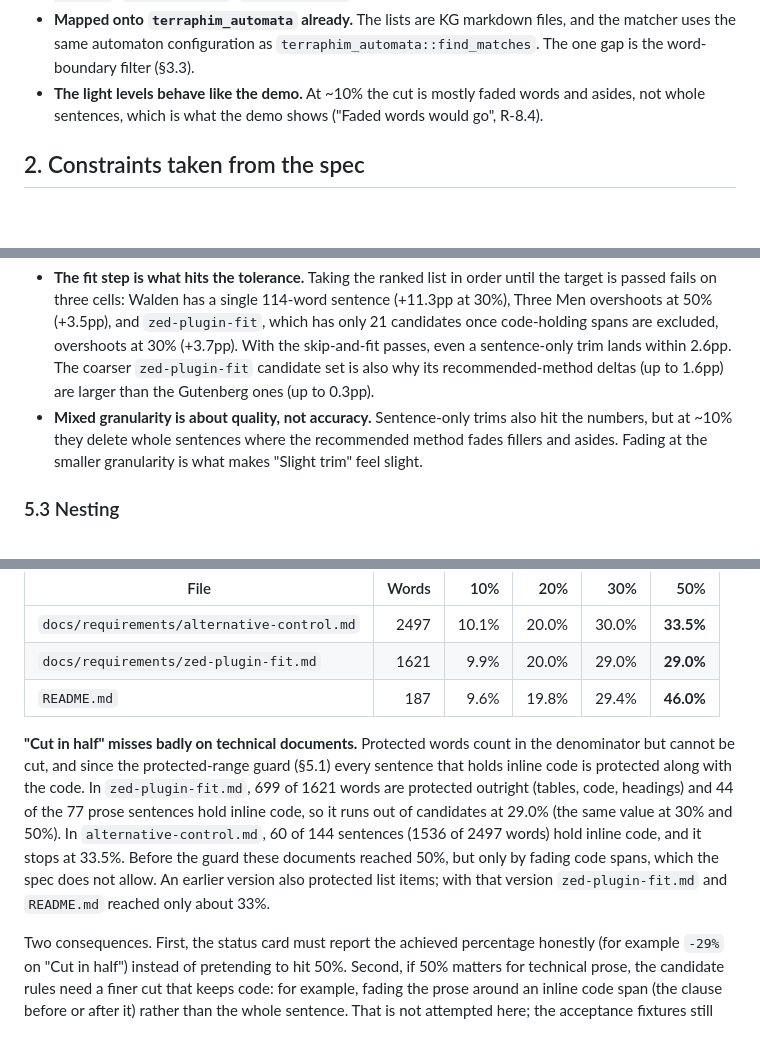
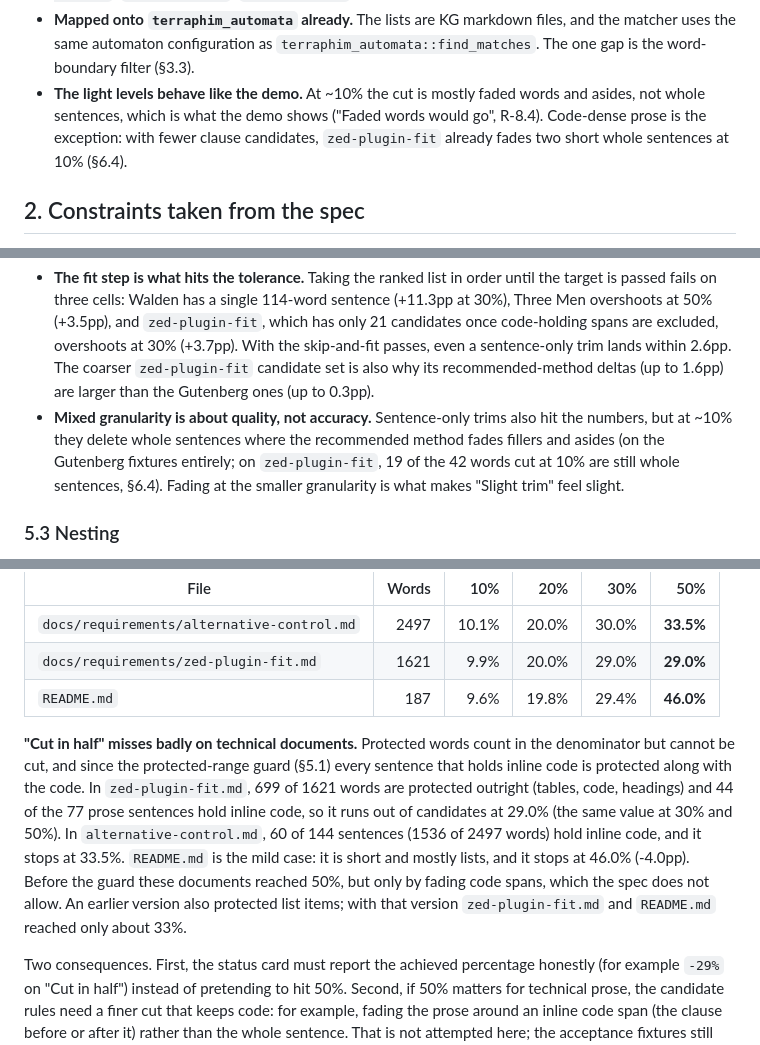
Before and after one commit to terraphim/terraphim-editor, a Markdown page: docs/research/lab-heuristics.md, 3 parts joined by grey strips. GitHub-like rendering; blank space fills up the shorter version.

Commit message:
docs(research): qualify 10% and README claims for code-dense prose
Refs #3

Co-Authored-By: Claude Opus 5.5 <noreply@anthropic.com>

```diff
--- a/docs/research/lab-heuristics.md
+++ b/docs/research/lab-heuristics.md
@@ -36,7 +36,7 @@ Why this pair:
 - **One score drives both features.** The weakest-sentence mark and the sentence tier of the trim use the same `weakness` score. A sentence the Lab marks as weak is therefore one of the first whole sentences a trim fades, and the two features never contradict each other. The one exception is a sentence holding inline code: it can be marked, but trim never fades it (§5.1). In `zed-plugin-fit` the third-weakest sentence is such a case.
 - **Deterministic and explainable.** Each mark and each cut has a `reason` the UI can show (`filler "quite"`, `aside "which"`, `weak sentence`).
 - **Mapped onto `terraphim_automata` already.** The lists are KG markdown files, and the matcher uses the same automaton configuration as `terraphim_automata::find_matches`. The one gap is the word-boundary filter (§3.3).
-- **The light levels behave like the demo.** At ~10% the cut is mostly faded words and asides, not whole sentences, which is what the demo shows ("Faded words would go", R-8.4).
+- **The light levels behave like the demo.** At ~10% the cut is mostly faded words and asides, not whole sentences, which is what the demo shows ("Faded words would go", R-8.4). Code-dense prose is the exception: with fewer clause candidates, `zed-plugin-fit` already fades two short whole sentences at 10% (§6.4).
 
 ## 2. Constraints taken from the spec
 
@@ -184,7 +184,7 @@ All values are deltas from the target, measured by the prototype:
 
 Two findings:
 - **The fit step is what hits the tolerance.** Taking the ranked list in order until the target is passed fails on three cells: Walden has a single 114-word sentence (+11.3pp at 30%), Three Men overshoots at 50% (+3.5pp), and `zed-plugin-fit`, which has only 21 candidates once code-holding spans are excluded, overshoots at 30% (+3.7pp). With the skip-and-fit passes, even a sentence-only trim lands within 2.6pp. The coarser `zed-plugin-fit` candidate set is also why its recommended-method deltas (up to 1.6pp) are larger than the Gutenberg ones (up to 0.3pp).
-- **Mixed granularity is about quality, not accuracy.** Sentence-only trims also hit the numbers, but at ~10% they delete whole sentences where the recommended method fades fillers and asides. Fading at the smaller granularity is what makes "Slight trim" feel slight.
+- **Mixed granularity is about quality, not accuracy.** Sentence-only trims also hit the numbers, but at ~10% they delete whole sentences where the recommended method fades fillers and asides (on the Gutenberg fixtures entirely; on `zed-plugin-fit`, 19 of the 42 words cut at 10% are still whole sentences, §6.4). Fading at the smaller granularity is what makes "Slight trim" feel slight.
 
 ### 5.3 Nesting
 
@@ -313,7 +313,7 @@ Only 21 of the document's candidates survive the protected-range guard (38 befor
 | `docs/requirements/zed-plugin-fit.md` | 1621 | 9.9% | 20.0% | 29.0% | **29.0%** |
 | `README.md` | 187 | 9.6% | 19.8% | 29.4% | **46.0%** |
 
-**"Cut in half" misses badly on technical documents.** Protected words count in the denominator but cannot be cut, and since the protected-range guard (§5.1) every sentence that holds inline code is protected along with the code. In `zed-plugin-fit.md`, 699 of 1621 words are protected outright (tables, code, headings) and 44 of the 77 prose sentences hold inline code, so it runs out of candidates at 29.0% (the same value at 30% and 50%). In `alternative-control.md`, 60 of 144 sentences (1536 of 2497 words) hold inline code, and it stops at 33.5%. Before the guard these documents reached 50%, but only by fading code spans, which the spec does not allow. An earlier version also protected list items; with that version `zed-plugin-fit.md` and `README.md` reached only about 33%.
+**"Cut in half" misses badly on technical documents.** Protected words count in the denominator but cannot be cut, and since the protected-range guard (§5.1) every sentence that holds inline code is protected along with the code. In `zed-plugin-fit.md`, 699 of 1621 words are protected outright (tables, code, headings) and 44 of the 77 prose sentences hold inline code, so it runs out of candidates at 29.0% (the same value at 30% and 50%). In `alternative-control.md`, 60 of 144 sentences (1536 of 2497 words) hold inline code, and it stops at 33.5%. `README.md` is the mild case: it is short and mostly lists, and it stops at 46.0% (-4.0pp). Before the guard these documents reached 50%, but only by fading code spans, which the spec does not allow. An earlier version also protected list items; with that version `zed-plugin-fit.md` and `README.md` reached only about 33%.
 
 Two consequences. First, the status card must report the achieved percentage honestly (for example `-29%` on "Cut in half") instead of pretending to hit 50%. Second, if 50% matters for technical prose, the candidate rules need a finer cut that keeps code: for example, fading the prose around an inline code span (the clause before or after it) rather than the whole sentence. That is not attempted here; the acceptance fixtures still pass (§6.2), and this is reported rather than tuned.
 
```
